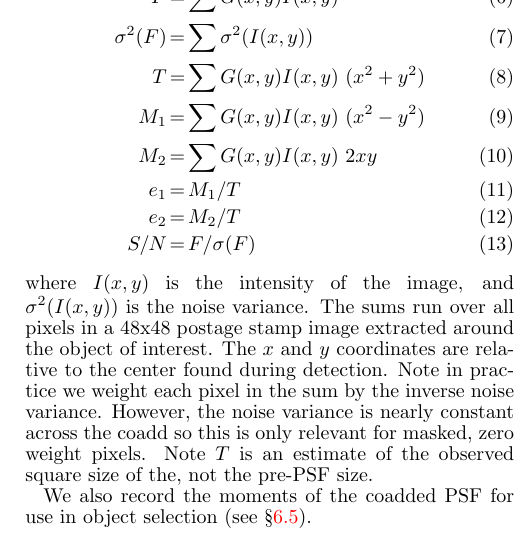
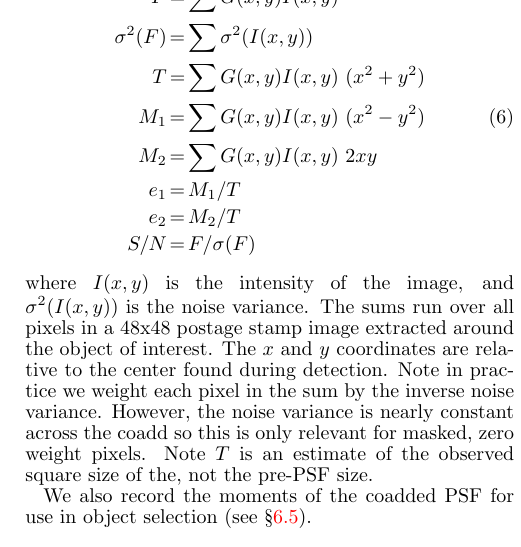
Before and after one commit to esheldon/mdetlsst, a LaTeX document (mdetlsst.tex): part of one column of page 5 of 7, cut so that both start at the same text. Compiled offline with pdfLaTeX.

Commit message:
fix eq numbering

```diff
--- a/mdetlsst.tex
+++ b/mdetlsst.tex
@@ -532,14 +532,14 @@ each detected object. The weight function was a fixed, circular, Gaussian $G(x,
 y)$ with FWHM=1.2 arcseconds.  We recorded the flux,
 S/N, second moments, and ellipticity derived from the second moments:
 \begin{eqnarray} \label{eq:moments}
-    F &=& \sum G(x, y) I(x, y) \\
-    \sigma^2(F) &=& \sum \sigma^2(I(x, y)) \\
-    T &=& \sum G(x, y) I(x, y) ~ (x^2 + y^2) \\
+    F &=& \sum G(x, y) I(x, y) \nonumber \\
+    \sigma^2(F) &=& \sum \sigma^2(I(x, y)) \nonumber \\
+    T &=& \sum G(x, y) I(x, y) ~ (x^2 + y^2) \nonumber \\
     M_1 &=& \sum G(x, y) I(x, y) ~ (x^2 - y^2) \\
-    M_2 &=& \sum G(x, y) I(x, y) ~ 2 x y \\
-    e_1 &=& M_1 / T \\
-    e_2 &=& M_2 / T \\
-    S/N &=& F / \sigma(F)
+    M_2 &=& \sum G(x, y) I(x, y) ~ 2 x y \nonumber \\
+    e_1 &=& M_1 / T \nonumber \\
+    e_2 &=& M_2 / T \nonumber \\
+    S/N &=& F / \sigma(F) \nonumber
 \end{eqnarray}
 where $I(x, y)$ is the intensity of the image, and $\sigma^2(I(x, y))$ is the
 noise variance. The sums run over all pixels in a 48x48 postage stamp image
```
